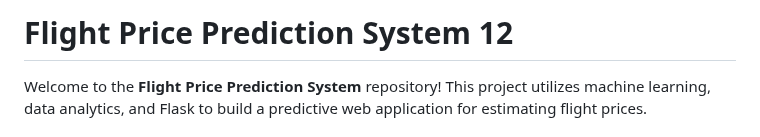
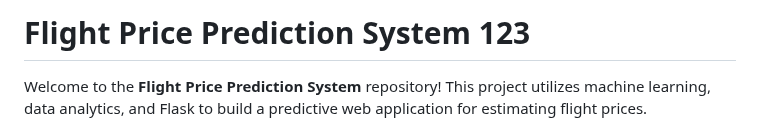
Before and after one commit to pradip-wadge/Flight-Price-Prediction-System, a Markdown page: README.md, the part around the change. Drawn GitHub-style.

```diff
--- a/README.md
+++ b/README.md
@@ -1,4 +1,4 @@
-# Flight Price Prediction System 12
+# Flight Price Prediction System 123
 
 Welcome to the **Flight Price Prediction System** repository! This project utilizes machine learning, data analytics, and Flask to build a predictive web application for estimating flight prices.
 ## Catch Our Project Presentation:
```
